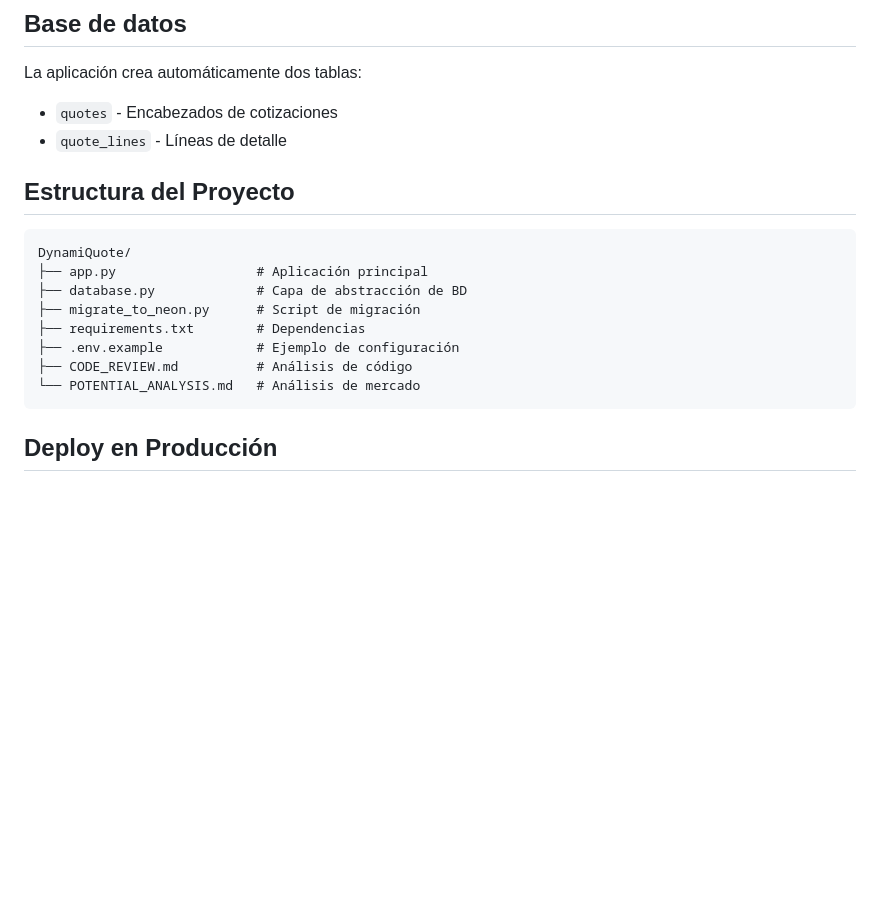
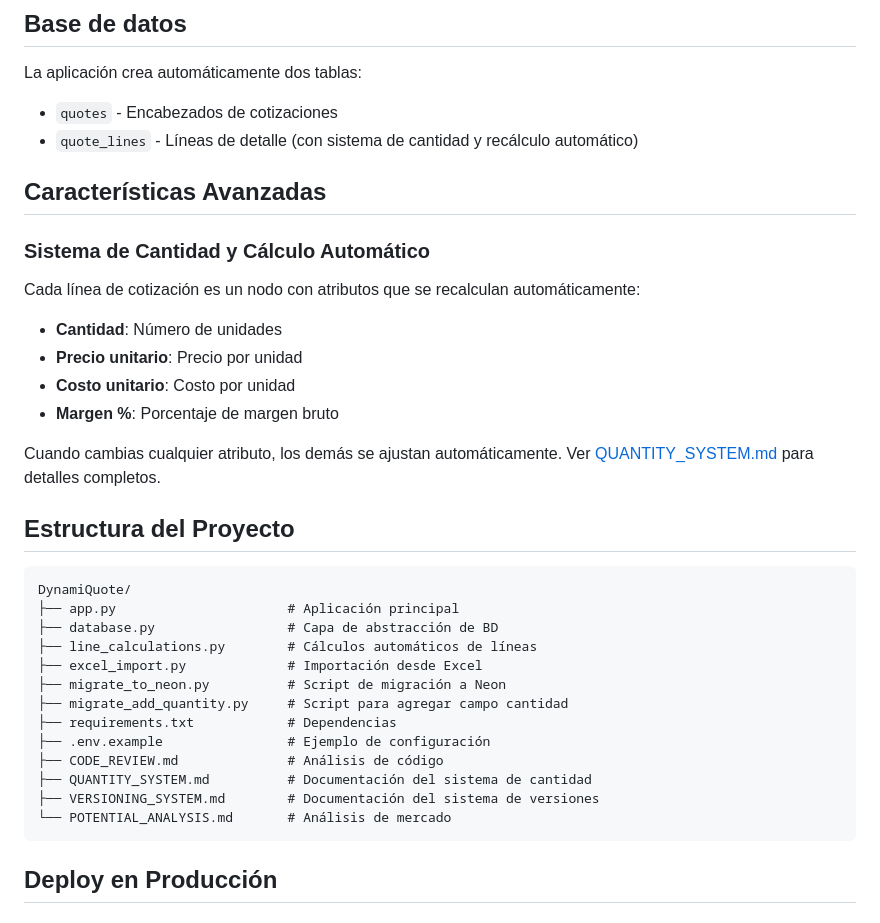
Before and after one commit to B10sp4rt4n/DynamiQuote, a Markdown page: README.md, the part around the change. Drawn GitHub-style; blank space fills up the shorter version.

Commit message:
Add comprehensive documentation for quantity system
Co-authored-by: B10sp4rt4n <194674752+B10sp4rt4n@users.noreply.github.com>

````diff
--- a/README.md
+++ b/README.md
@@ -76,19 +76,35 @@ No requiere configuración. La aplicación creará automáticamente `quotes_mvp.
 
 La aplicación crea automáticamente dos tablas:
 - `quotes` - Encabezados de cotizaciones
-- `quote_lines` - Líneas de detalle
+- `quote_lines` - Líneas de detalle (con sistema de cantidad y recálculo automático)
+
+## Características Avanzadas
+
+### Sistema de Cantidad y Cálculo Automático
+Cada línea de cotización es un nodo con atributos que se recalculan automáticamente:
+- **Cantidad**: Número de unidades
+- **Precio unitario**: Precio por unidad
+- **Costo unitario**: Costo por unidad
+- **Margen %**: Porcentaje de margen bruto
+
+Cuando cambias cualquier atributo, los demás se ajustan automáticamente. Ver [QUANTITY_SYSTEM.md](QUANTITY_SYSTEM.md) para detalles completos.
 
 ## Estructura del Proyecto
 
 ```
 DynamiQuote/
-├── app.py                  # Aplicación principal
-├── database.py             # Capa de abstracción de BD
-├── migrate_to_neon.py      # Script de migración
-├── requirements.txt        # Dependencias
-├── .env.example            # Ejemplo de configuración
-├── CODE_REVIEW.md          # Análisis de código
-└── POTENTIAL_ANALYSIS.md   # Análisis de mercado
+├── app.py                      # Aplicación principal
+├── database.py                 # Capa de abstracción de BD
+├── line_calculations.py        # Cálculos automáticos de líneas
+├── excel_import.py             # Importación desde Excel
+├── migrate_to_neon.py          # Script de migración a Neon
+├── migrate_add_quantity.py     # Script para agregar campo cantidad
+├── requirements.txt            # Dependencias
+├── .env.example                # Ejemplo de configuración
+├── CODE_REVIEW.md              # Análisis de código
+├── QUANTITY_SYSTEM.md          # Documentación del sistema de cantidad
+├── VERSIONING_SYSTEM.md        # Documentación del sistema de versiones
+└── POTENTIAL_ANALYSIS.md       # Análisis de mercado
 ```
 
 ## Deploy en Producción
````
Also changed, not shown: QUANTITY_SYSTEM.md (added, +457 -0 lines).
